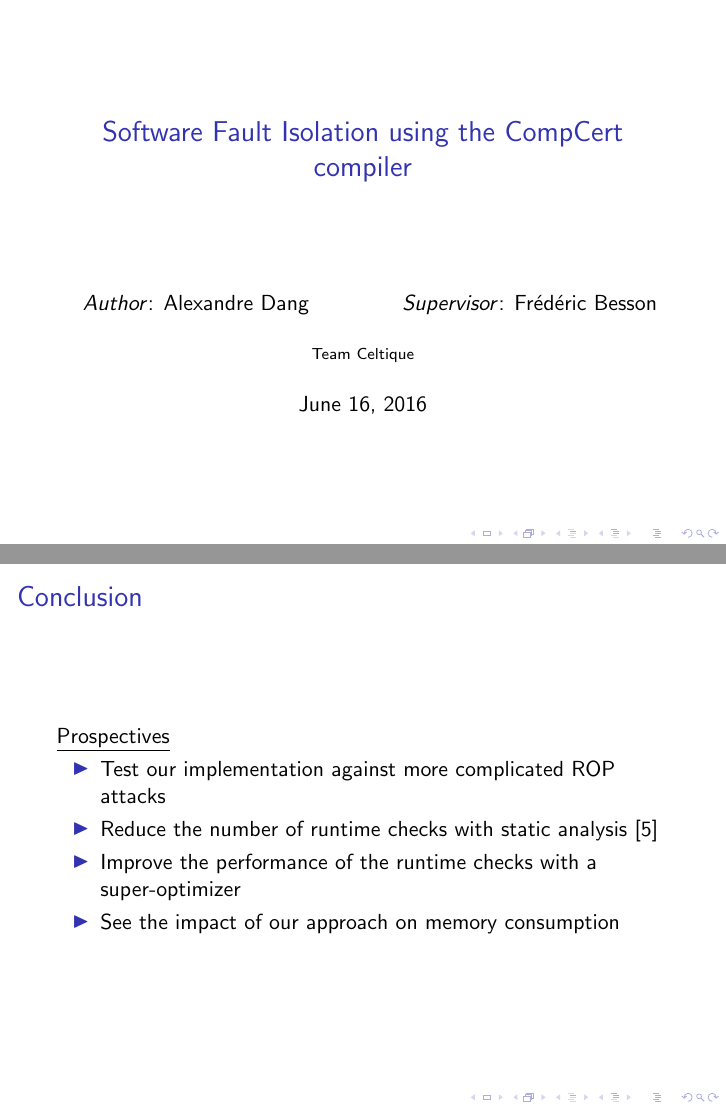
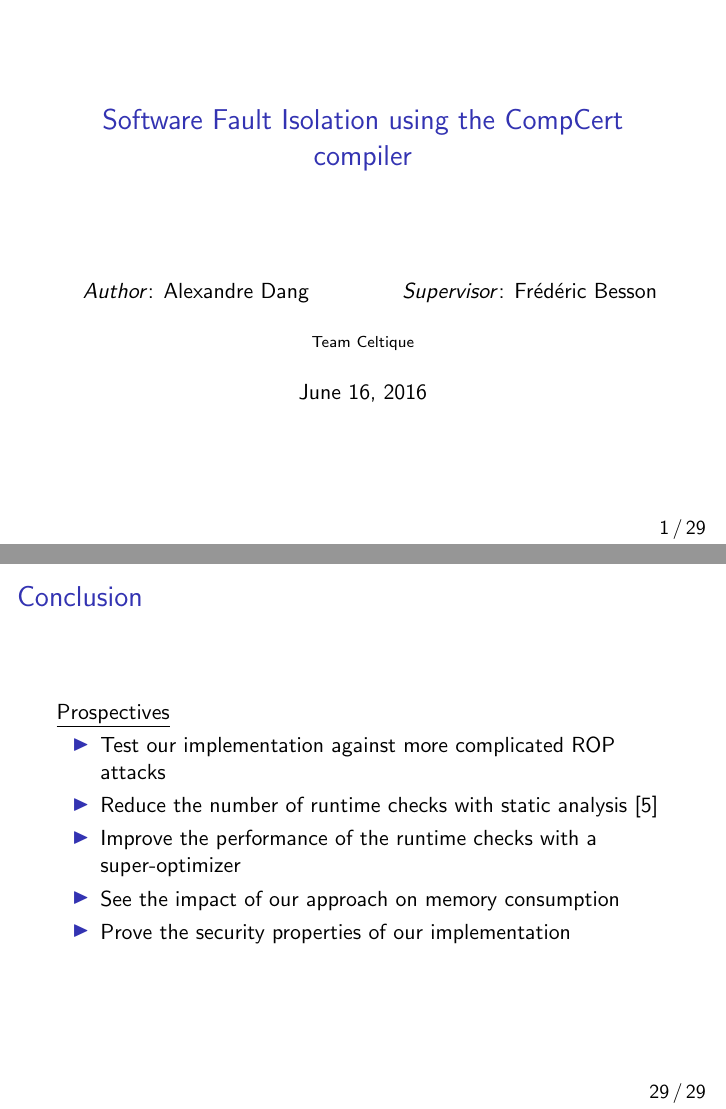
Before and after one commit to vuongDang/presentation_de_malade, LaTeX slides (slides.tex): pages 1 and 30 of 31, joined at a grey line. Compiled offline with pdfLaTeX.

Commit message:
Remove nav symbols and add frame num

```diff
--- a/slides.tex
+++ b/slides.tex
@@ -20,6 +20,10 @@
 \lstset{escapechar=@,style=customc,numbers=left,literate={~} {$\sim$}{1}}
 
 \setbeamerfont{framesubtitle}{size=\normalsize}
+\setbeamerfont{page number in head/foot}{size=\small}
+\setbeamertemplate{footline}[frame number]
+\setbeamertemplate{navigation symbols}{}
+
 %TODO
 % add frame number
 % table of contents
@@ -420,6 +424,7 @@
 		\item Reduce the number of runtime checks with static analysis~\cite{Zeng:2011:CCI:2046707.2046713}
 		\item Improve the performance of the runtime checks with a super-optimizer
 		\item See the impact of our approach on memory consumption
+		\item Prove the security properties of our implementation
 	\end{itemize}
 \end{frame}
 
```
Also changed, not shown: slides.pdf, 1 other file.
